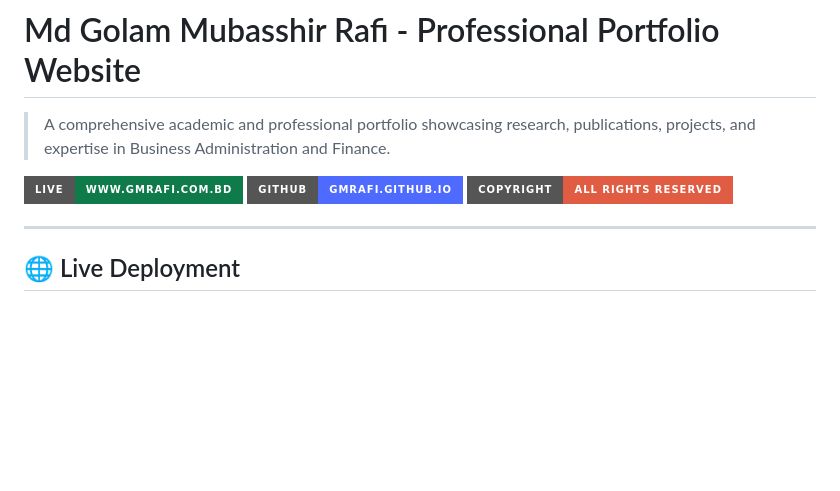
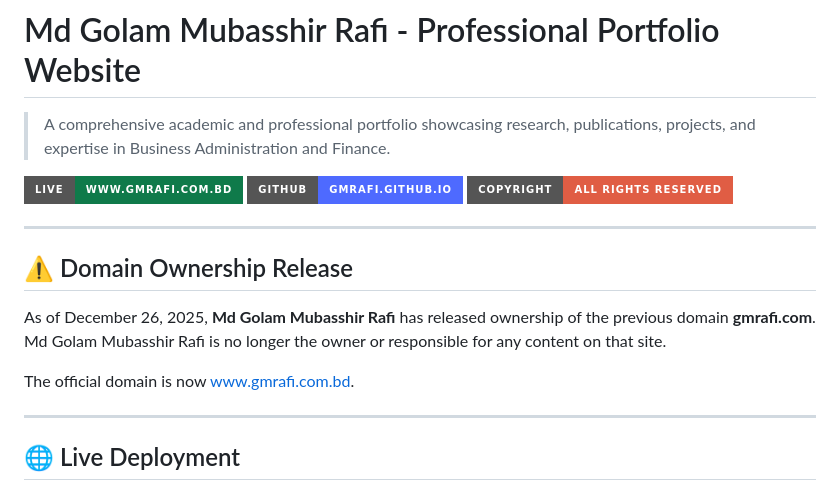
Before and after one commit to gmrafi/gmrafi.github.io, a Markdown page: README.md, the part around the change. GitHub-like rendering; badges without logos; blank space fills up the shorter version.

Commit message:
docs: Add domain ownership release notice and update official domain information

```diff
--- a/README.md
+++ b/README.md
@@ -5,6 +5,14 @@
 [![Live Site](https://img.shields.io/badge/Live-www.gmrafi.com.bd-0F7A4A?style=for-the-badge)](https://www.gmrafi.com.bd)
 [![GitHub Pages](https://img.shields.io/badge/GitHub-gmrafi.github.io-4E6AFF?style=for-the-badge&logo=github)](https://gmrafi.github.io)
 [![Copyright](https://img.shields.io/badge/Copyright-All_Rights_Reserved-red?style=for-the-badge)](https://www.gmrafi.com.bd)
+
+---
+
+## ⚠️ Domain Ownership Release
+
+As of December 26, 2025, **Md Golam Mubasshir Rafi** has released ownership of the previous domain **gmrafi.com**. Md Golam Mubasshir Rafi is no longer the owner or responsible for any content on that site.
+
+The official domain is now [www.gmrafi.com.bd](https://www.gmrafi.com.bd).
 
 ---
 
```
